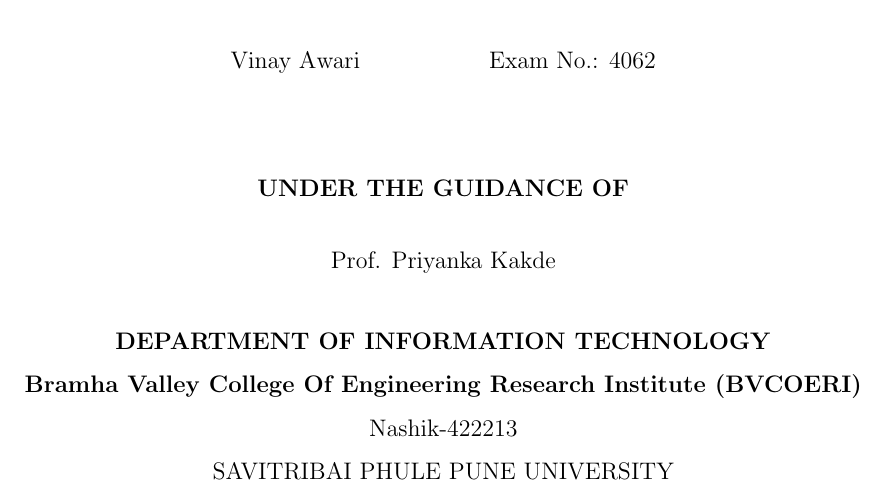
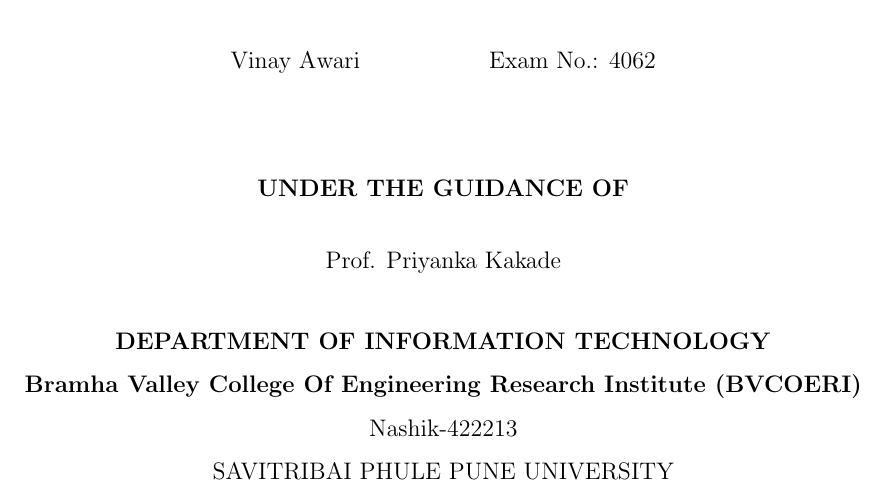
Before and after one commit to Vinay1213143/Salariann, a LaTeX thesis (blackbook/main.tex, which reads blackbook/chapters/00_front_matter.tex): part of page 1 of 33, cut so that both start at the same text. Compiled offline with pdfLaTeX.

Commit message:
Correct professor's name from Kakde to Kakade

```diff
--- a/blackbook/chapters/00_front_matter.tex
+++ b/blackbook/chapters/00_front_matter.tex
@@ -28,7 +28,7 @@
 
         \textbf{UNDER THE GUIDANCE OF} \\
         \vspace{0.5cm}
-        Prof. Priyanka Kakde
+        Prof. Priyanka Kakade
 
         \vfill
 
```
